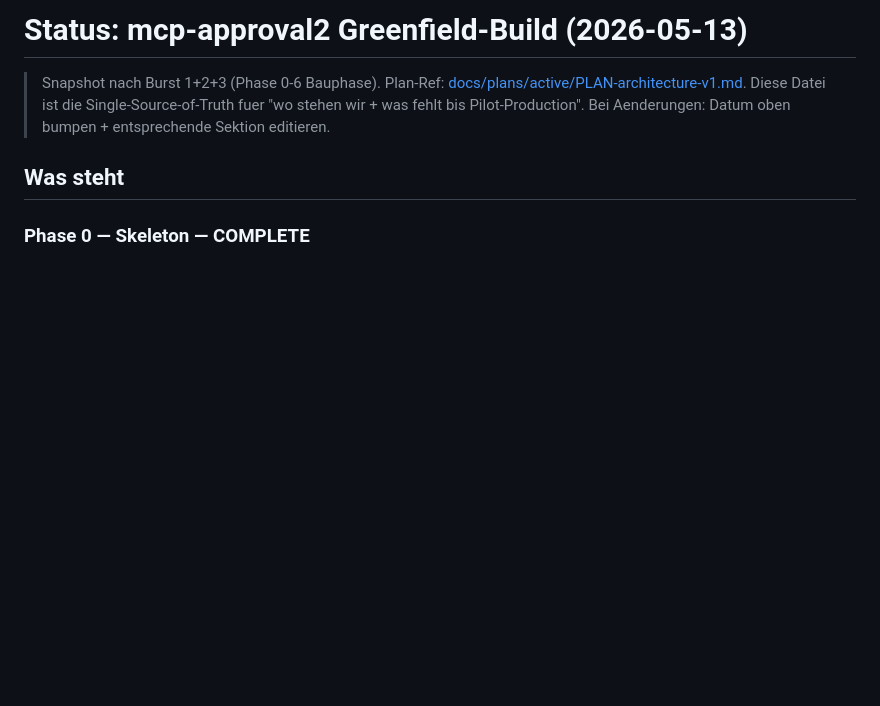
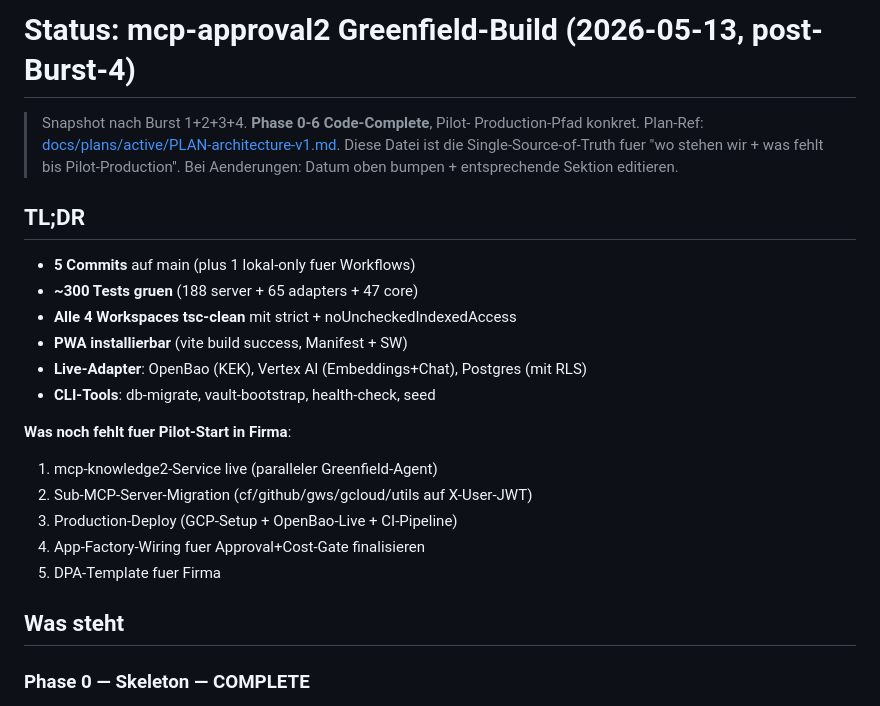
Before and after one commit to axel-rogg/mcp-approval2, a Markdown page: docs/STATUS.md, the part around one of its changes. GitHub-like rendering; blank space fills up the shorter version.

```diff
--- a/docs/STATUS.md
+++ b/docs/STATUS.md
@@ -1,10 +1,27 @@
-# Status: mcp-approval2 Greenfield-Build (2026-05-13)
+# Status: mcp-approval2 Greenfield-Build (2026-05-13, post-Burst-4)
 
-> Snapshot nach Burst 1+2+3 (Phase 0-6 Bauphase). Plan-Ref:
+> Snapshot nach Burst 1+2+3+4. **Phase 0-6 Code-Complete**, Pilot-
+> Production-Pfad konkret. Plan-Ref:
 > [docs/plans/active/PLAN-architecture-v1.md](plans/active/PLAN-architecture-v1.md).
 > Diese Datei ist die Single-Source-of-Truth fuer "wo stehen wir + was fehlt
 > bis Pilot-Production". Bei Aenderungen: Datum oben bumpen + entsprechende
 > Sektion editieren.
+
+## TL;DR
+
+- **5 Commits** auf main (plus 1 lokal-only fuer Workflows)
+- **~300 Tests gruen** (188 server + 65 adapters + 47 core)
+- **Alle 4 Workspaces tsc-clean** mit strict + noUncheckedIndexedAccess
+- **PWA installierbar** (vite build success, Manifest + SW)
+- **Live-Adapter**: OpenBao (KEK), Vertex AI (Embeddings+Chat), Postgres (mit RLS)
+- **CLI-Tools**: db-migrate, vault-bootstrap, health-check, seed
+
+**Was noch fehlt fuer Pilot-Start in Firma**:
+1. mcp-knowledge2-Service live (paralleler Greenfield-Agent)
+2. Sub-MCP-Server-Migration (cf/github/gws/gcloud/utils auf X-User-JWT)
+3. Production-Deploy (GCP-Setup + OpenBao-Live + CI-Pipeline)
+4. App-Factory-Wiring fuer Approval+Cost-Gate finalisieren
+5. DPA-Template fuer Firma
 
 ## Was steht
 
```
Also changed, not shown: other parts of docs/STATUS.md (+35 -29 lines).
